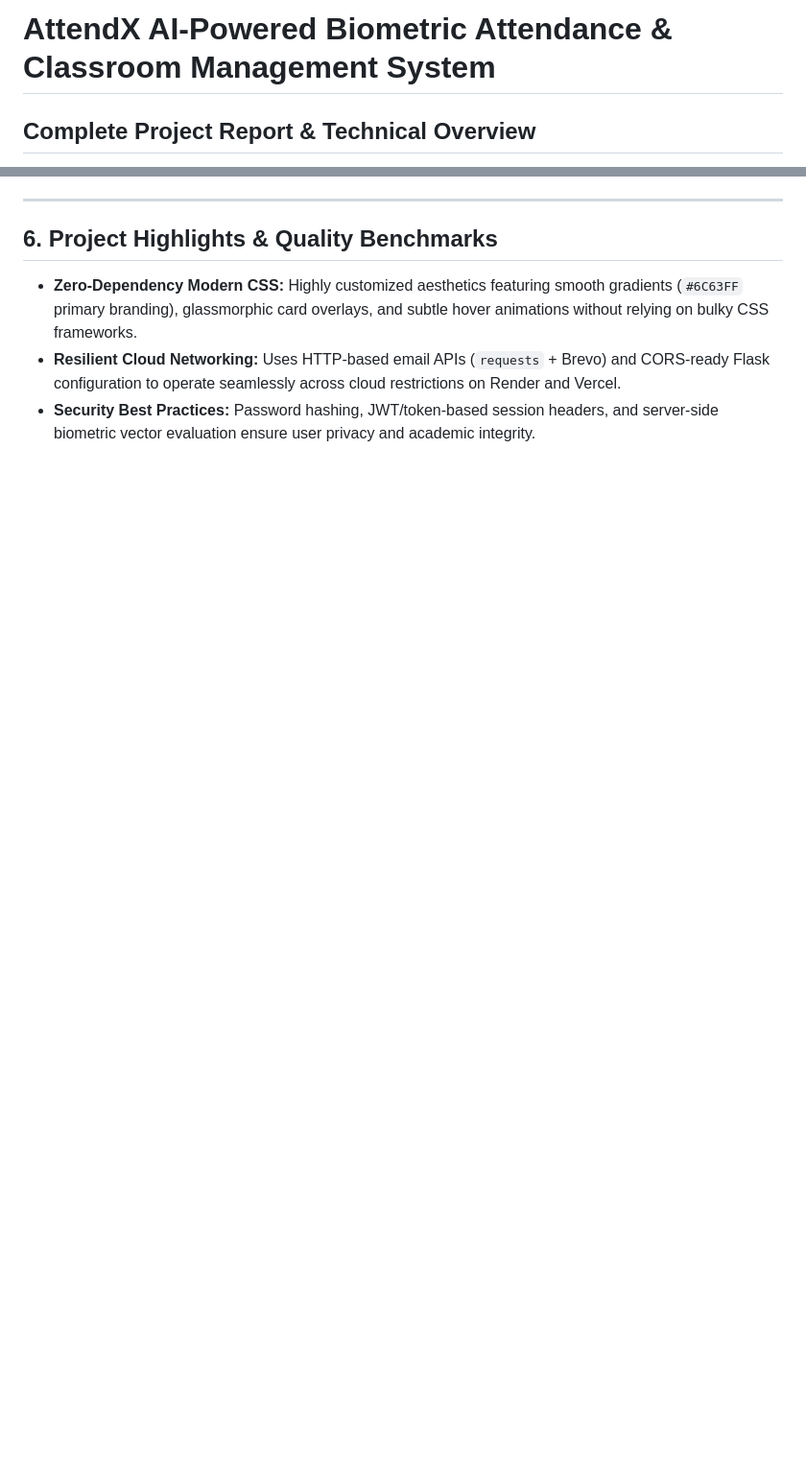
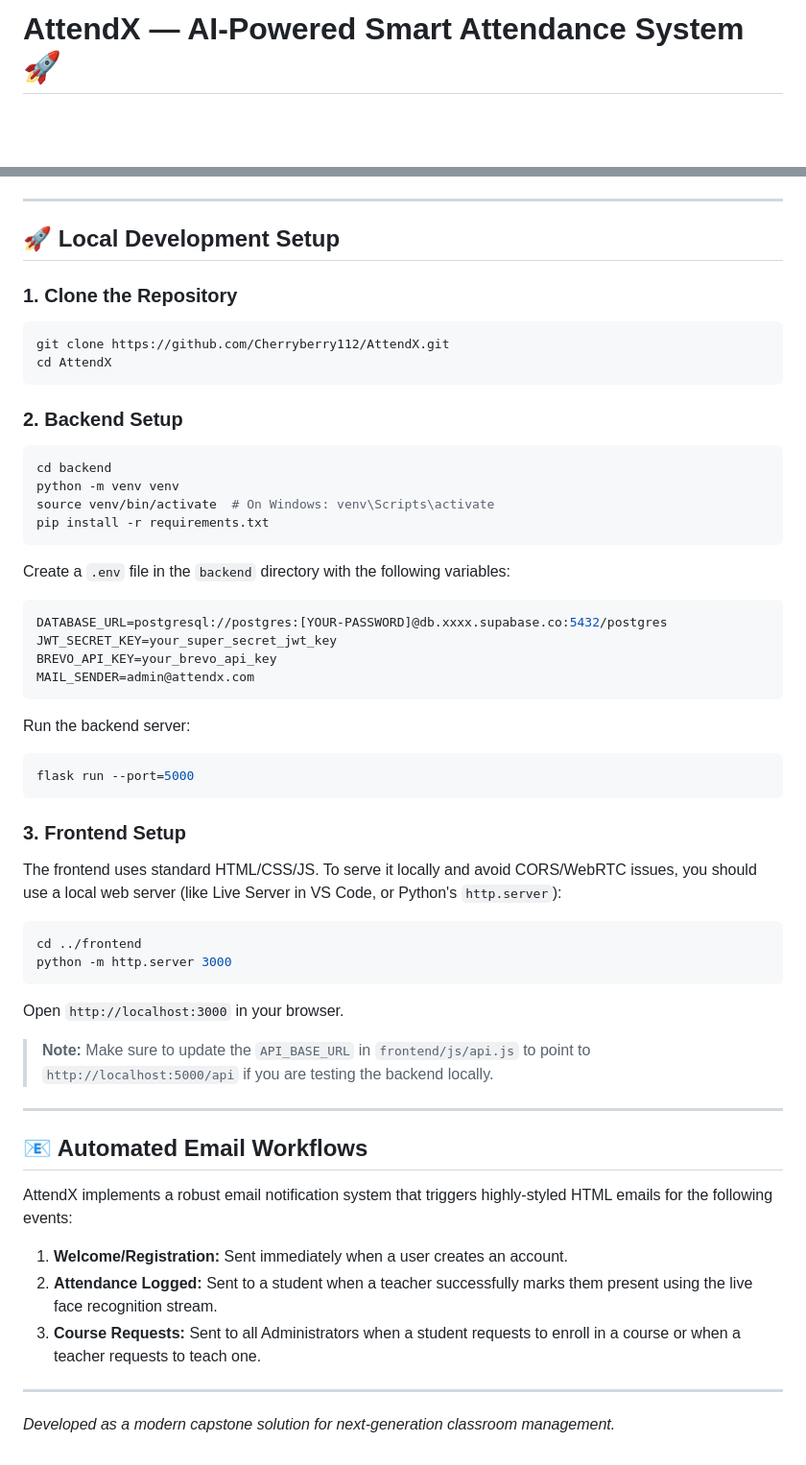
Before and after one commit to Cherryberry112/AttendX, a Markdown page: README.md, 2 parts joined by grey strips. Shown at 96% size. GitHub-like rendering; blank space fills up the shorter version.

Commit message:
Rewrite and perfect README.md with full tech stack, deployment links, and features

````diff
--- a/README.md
+++ b/README.md
@@ -1,3 +1,2 @@
-# AttendX AI-Powered Biometric Attendance & Classroom Management System
-## Complete Project Report & Technical Overview
+# AttendX — AI-Powered Smart Attendance System 🚀
 
@@ -114,7 +107,53 @@ sequenceDiagram
 
 ---
 
-## 6. Project Highlights & Quality Benchmarks
-- **Zero-Dependency Modern CSS:** Highly customized aesthetics featuring smooth gradients (`#6C63FF` primary branding), glassmorphic card overlays, and subtle hover animations without relying on bulky CSS frameworks.
-- **Resilient Cloud Networking:** Uses HTTP-based email APIs (`requests` + Brevo) and CORS-ready Flask configuration to operate seamlessly across cloud restrictions on Render and Vercel.
-- **Security Best Practices:** Password hashing, JWT/token-based session headers, and server-side biometric vector evaluation ensure user privacy and academic integrity.
+## 🚀 Local Development Setup
+
+### 1. Clone the Repository
+```bash
+git clone https://github.com/Cherryberry112/AttendX.git
+cd AttendX
+```
+
+### 2. Backend Setup
+```bash
+cd backend
+python -m venv venv
+source venv/bin/activate  # On Windows: venv\Scripts\activate
+pip install -r requirements.txt
+```
+
+Create a `.env` file in the `backend` directory with the following variables:
+```ini
+DATABASE_URL=postgresql://postgres:[YOUR-PASSWORD]@db.xxxx.supabase.co:5432/postgres
+JWT_SECRET_KEY=your_super_secret_jwt_key
+BREVO_API_KEY=your_brevo_api_key
+MAIL_SENDER=admin@attendx.com
+```
+
+Run the backend server:
+```bash
+flask run --port=5000
+```
+
+### 3. Frontend Setup
+The frontend uses standard HTML/CSS/JS. To serve it locally and avoid CORS/WebRTC issues, you should use a local web server (like Live Server in VS Code, or Python's `http.server`):
+```bash
+cd ../frontend
+python -m http.server 3000
+```
+Open `http://localhost:3000` in your browser.
+
+> **Note:** Make sure to update the `API_BASE_URL` in `frontend/js/api.js` to point to `http://localhost:5000/api` if you are testing the backend locally.
+
+---
+
+## 📧 Automated Email Workflows
+
+AttendX implements a robust email notification system that triggers highly-styled HTML emails for the following events:
+1. **Welcome/Registration:** Sent immediately when a user creates an account.
+2. **Attendance Logged:** Sent to a student when a teacher successfully marks them present using the live face recognition stream.
+3. **Course Requests:** Sent to all Administrators when a student requests to enroll in a course or when a teacher requests to teach one.
+
+---
+*Developed as a modern capstone solution for next-generation classroom management.*
````
Also changed, not shown: other parts of README.md (+72 -78 lines).
